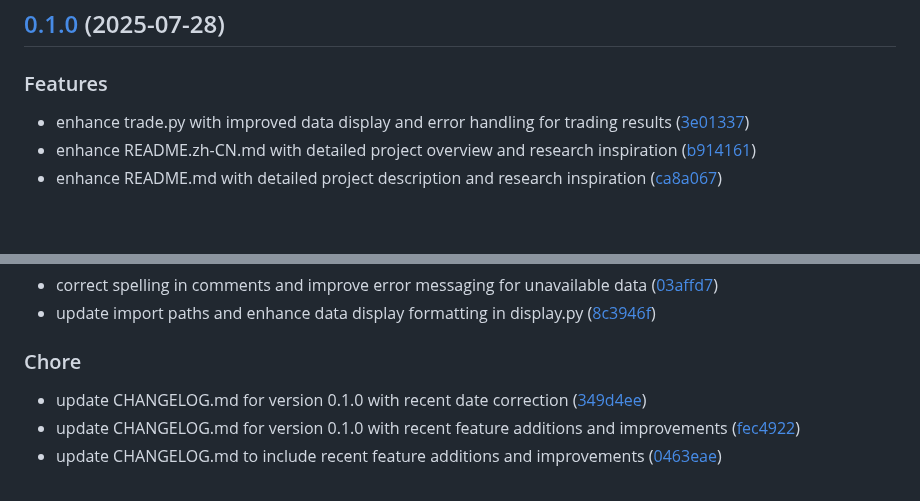
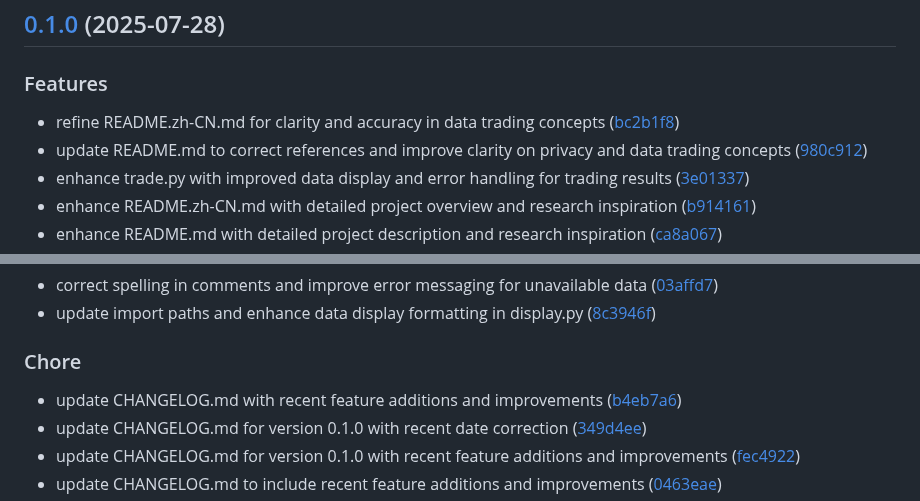
Before and after one commit to DaoChaShao/py-st-private-agora, a Markdown page: CHANGELOG.md, 2 parts joined by grey strips. GitHub-like rendering; blank space fills up the shorter version.

Commit message:
chore: update CHANGELOG.md with recent updates to README files for clarity and accuracy

```diff
--- a/CHANGELOG.md
+++ b/CHANGELOG.md
@@ -5,6 +5,8 @@
 
 ### Features
 
+- refine README.zh-CN.md for clarity and accuracy in data trading concepts ([bc2b1f8](https://github.com///commit/bc2b1f8cc34d30f3d4c751fb2a189cee6f75e929))
+- update README.md to correct references and improve clarity on privacy and data trading concepts ([980c912](https://github.com///commit/980c91236e4d523b81c9b1a736e6bd75eac746e9))
 - enhance trade.py with improved data display and error handling for trading results ([3e01337](https://github.com///commit/3e0133730d085970f9453b835abc170f65611f9a))
 - enhance README.zh-CN.md with detailed project overview and research inspiration ([b914161](https://github.com///commit/b91416113b00323ef46900f2212a5415adf41e10))
 - enhance README.md with detailed project description and research inspiration ([ca8a067](https://github.com///commit/ca8a0674cdcd3d9f5bc0edee6b8990a2f0b66607))
@@ -74,6 +76,7 @@
 
 ### Chore
 
+- update CHANGELOG.md with recent feature additions and improvements ([b4eb7a6](https://github.com///commit/b4eb7a6a1a1ff9c155392e5cdcfc7873779579e4))
 - update CHANGELOG.md for version 0.1.0 with recent date correction ([349d4ee](https://github.com///commit/349d4ee15fd81a0a9b67a09fc91359b5ce229dcf))
 - update CHANGELOG.md for version 0.1.0 with recent feature additions and improvements ([fec4922](https://github.com///commit/fec492291fdc323d1a55188f6c82bb1e23eb76d6))
 - update CHANGELOG.md to include recent feature additions and improvements ([0463eae](https://github.com///commit/0463eae8bdf7b2d8b0c76d96f33b0fd138021a7e))
```
